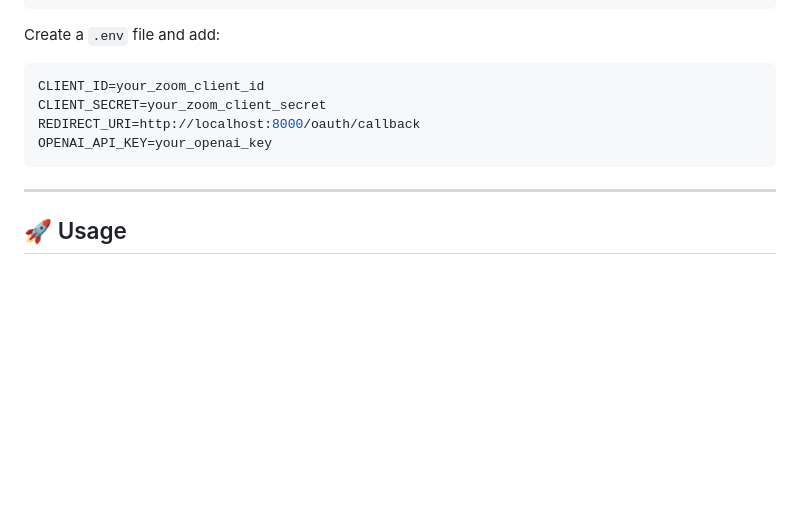
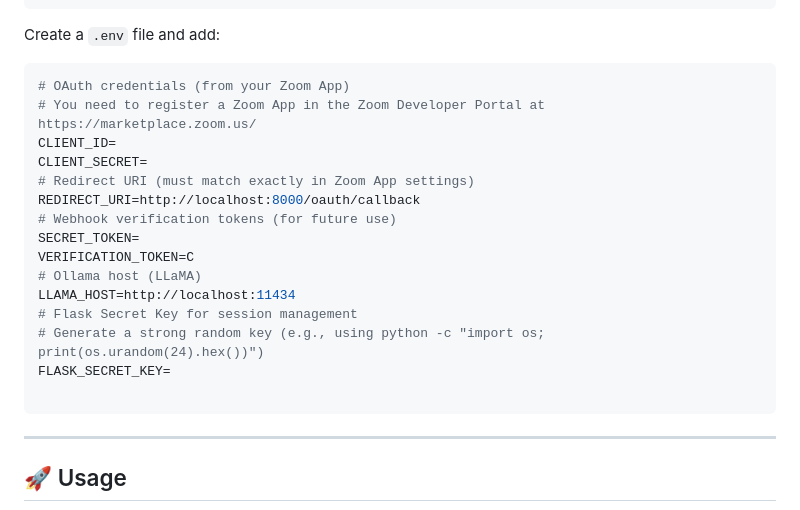
Before and after one commit to Srinivas26k/Zoom_Poll_demo, a Markdown page: README.md, the part around the change. Rendered like a GitHub page; blank space fills up the shorter version.

````diff
--- a/README.md
+++ b/README.md
@@ -62,10 +62,21 @@ pip install -r requirements.txt
 
 Create a `.env` file and add:
 ```env
-CLIENT_ID=your_zoom_client_id
-CLIENT_SECRET=your_zoom_client_secret
+# OAuth credentials (from your Zoom App)
+# You need to register a Zoom App in the Zoom Developer Portal at https://marketplace.zoom.us/
+CLIENT_ID=
+CLIENT_SECRET=
+# Redirect URI (must match exactly in Zoom App settings)
 REDIRECT_URI=http://localhost:8000/oauth/callback
-OPENAI_API_KEY=your_openai_key
+# Webhook verification tokens (for future use)
+SECRET_TOKEN=
+VERIFICATION_TOKEN=C
+# Ollama host (LLaMA)
+LLAMA_HOST=http://localhost:11434
+# Flask Secret Key for session management
+# Generate a strong random key (e.g., using python -c "import os; print(os.urandom(24).hex())")
+FLASK_SECRET_KEY=
+
 ```
 
 ---
````
